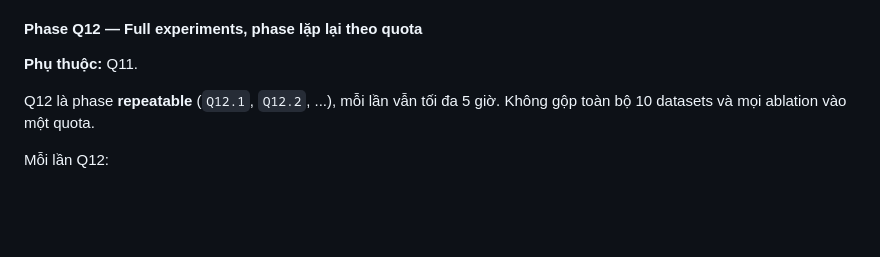
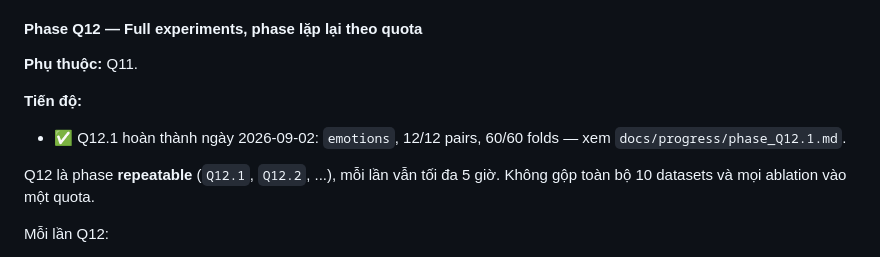
Before and after one commit to Eternity-KT/BR_CC, a Markdown page: specify.md, the part around the change. Drawn GitHub-style; blank space fills up the shorter version.

Commit message:
docs(experiments): checkpoint phase Q12.1 emotions run

```diff
--- a/specify.md
+++ b/specify.md
@@ -902,6 +902,10 @@ Exit criteria:
 
 **Phụ thuộc:** Q11.
 
+**Tiến độ:**
+
+- ✅ Q12.1 hoàn thành ngày 2026-09-02: `emotions`, 12/12 pairs, 60/60 folds — xem `docs/progress/phase_Q12.1.md`.
+
 Q12 là phase **repeatable** (`Q12.1`, `Q12.2`, ...), mỗi lần vẫn tối đa 5 giờ. Không gộp toàn bộ 10 datasets và mọi ablation vào một quota.
 
 Mỗi lần Q12:
```
Also changed, not shown: docs/progress/phase_Q12.1.md (added, +132 -0 lines).
